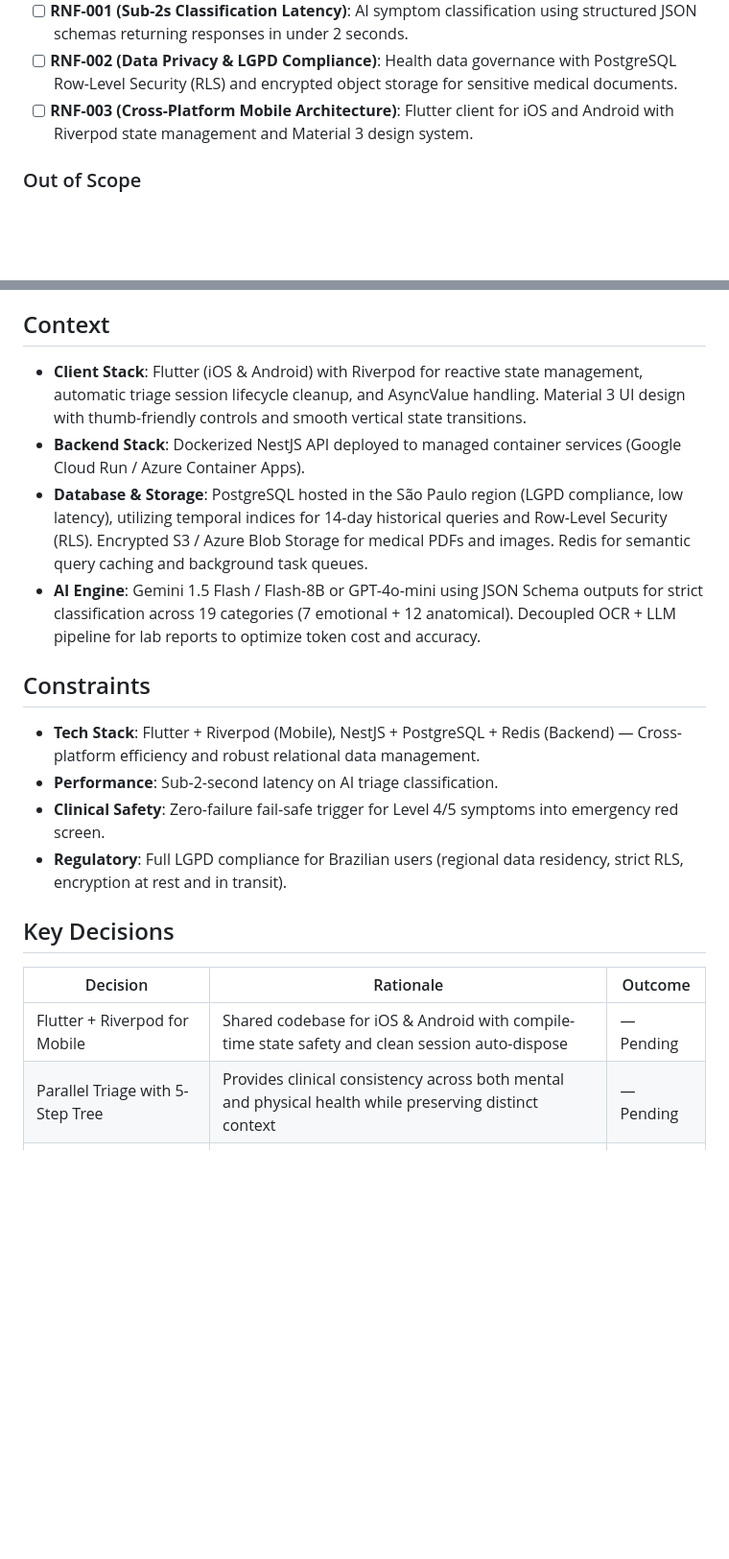
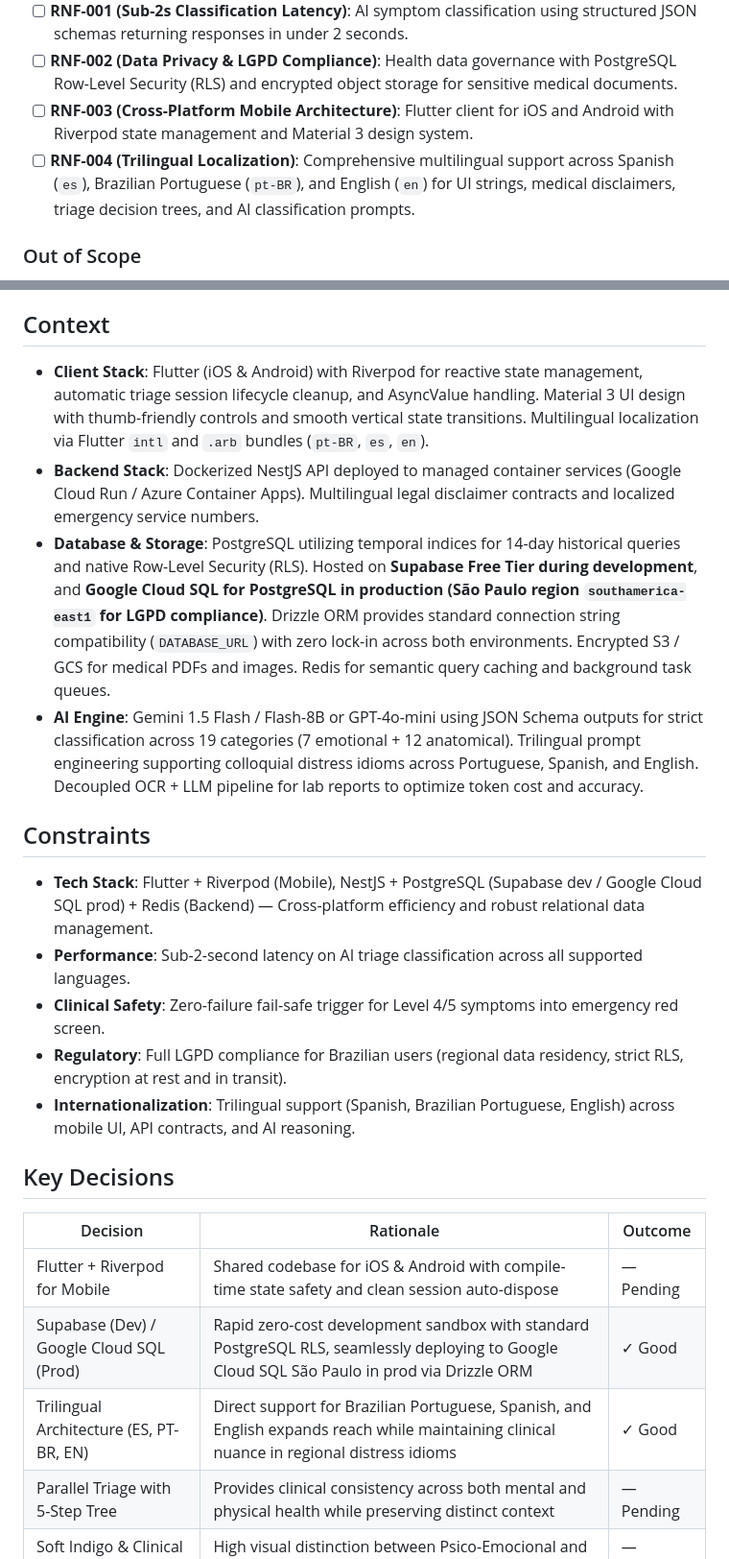
Before and after one commit to devdualis/dualis, a Markdown page: .planning/PROJECT.md, 2 parts joined by grey strips. Shown at 96% size. GitHub-like rendering; blank space fills up the shorter version.

Commit message:
docs: update PROJECT.md with trilingual and database architecture

```diff
--- a/.planning/PROJECT.md
+++ b/.planning/PROJECT.md
@@ -34,6 +34,7 @@ Unified, safe, and clinically consistent daily health triage bridging somatic/ph
 - [ ] **RNF-001 (Sub-2s Classification Latency)**: AI symptom classification using structured JSON schemas returning responses in under 2 seconds.
 - [ ] **RNF-002 (Data Privacy & LGPD Compliance)**: Health data governance with PostgreSQL Row-Level Security (RLS) and encrypted object storage for sensitive medical documents.
 - [ ] **RNF-003 (Cross-Platform Mobile Architecture)**: Flutter client for iOS and Android with Riverpod state management and Material 3 design system.
+- [ ] **RNF-004 (Trilingual Localization)**: Comprehensive multilingual support across Spanish (`es`), Brazilian Portuguese (`pt-BR`), and English (`en`) for UI strings, medical disclaimers, triage decision trees, and AI classification prompts.
 
 ### Out of Scope
 
@@ -43,23 +44,26 @@ Unified, safe, and clinically consistent daily health triage bridging somatic/ph
 
 ## Context
 
-- **Client Stack**: Flutter (iOS & Android) with Riverpod for reactive state management, automatic triage session lifecycle cleanup, and AsyncValue handling. Material 3 UI design with thumb-friendly controls and smooth vertical state transitions.
-- **Backend Stack**: Dockerized NestJS API deployed to managed container services (Google Cloud Run / Azure Container Apps).
-- **Database & Storage**: PostgreSQL hosted in the São Paulo region (LGPD compliance, low latency), utilizing temporal indices for 14-day historical queries and Row-Level Security (RLS). Encrypted S3 / Azure Blob Storage for medical PDFs and images. Redis for semantic query caching and background task queues.
-- **AI Engine**: Gemini 1.5 Flash / Flash-8B or GPT-4o-mini using JSON Schema outputs for strict classification across 19 categories (7 emotional + 12 anatomical). Decoupled OCR + LLM pipeline for lab reports to optimize token cost and accuracy.
+- **Client Stack**: Flutter (iOS & Android) with Riverpod for reactive state management, automatic triage session lifecycle cleanup, and AsyncValue handling. Material 3 UI design with thumb-friendly controls and smooth vertical state transitions. Multilingual localization via Flutter `intl` and `.arb` bundles (`pt-BR`, `es`, `en`).
+- **Backend Stack**: Dockerized NestJS API deployed to managed container services (Google Cloud Run / Azure Container Apps). Multilingual legal disclaimer contracts and localized emergency service numbers.
+- **Database & Storage**: PostgreSQL utilizing temporal indices for 14-day historical queries and native Row-Level Security (RLS). Hosted on **Supabase Free Tier during development**, and **Google Cloud SQL for PostgreSQL in production (São Paulo region `southamerica-east1` for LGPD compliance)**. Drizzle ORM provides standard connection string compatibility (`DATABASE_URL`) with zero lock-in across both environments. Encrypted S3 / GCS for medical PDFs and images. Redis for semantic query caching and background task queues.
+- **AI Engine**: Gemini 1.5 Flash / Flash-8B or GPT-4o-mini using JSON Schema outputs for strict classification across 19 categories (7 emotional + 12 anatomical). Trilingual prompt engineering supporting colloquial distress idioms across Portuguese, Spanish, and English. Decoupled OCR + LLM pipeline for lab reports to optimize token cost and accuracy.
 
 ## Constraints
 
-- **Tech Stack**: Flutter + Riverpod (Mobile), NestJS + PostgreSQL + Redis (Backend) — Cross-platform efficiency and robust relational data management.
-- **Performance**: Sub-2-second latency on AI triage classification.
+- **Tech Stack**: Flutter + Riverpod (Mobile), NestJS + PostgreSQL (Supabase dev / Google Cloud SQL prod) + Redis (Backend) — Cross-platform efficiency and robust relational data management.
+- **Performance**: Sub-2-second latency on AI triage classification across all supported languages.
 - **Clinical Safety**: Zero-failure fail-safe trigger for Level 4/5 symptoms into emergency red screen.
 - **Regulatory**: Full LGPD compliance for Brazilian users (regional data residency, strict RLS, encryption at rest and in transit).
+- **Internationalization**: Trilingual support (Spanish, Brazilian Portuguese, English) across mobile UI, API contracts, and AI reasoning.
 
 ## Key Decisions
 
 | Decision | Rationale | Outcome |
 |----------|-----------|---------|
 | Flutter + Riverpod for Mobile | Shared codebase for iOS & Android with compile-time state safety and clean session auto-dispose | — Pending |
+| Supabase (Dev) / Google Cloud SQL (Prod) | Rapid zero-cost development sandbox with standard PostgreSQL RLS, seamlessly deploying to Google Cloud SQL São Paulo in prod via Drizzle ORM | ✓ Good |
+| Trilingual Architecture (ES, PT-BR, EN) | Direct support for Brazilian Portuguese, Spanish, and English expands reach while maintaining clinical nuance in regional distress idioms | ✓ Good |
 | Parallel Triage with 5-Step Tree | Provides clinical consistency across both mental and physical health while preserving distinct context | — Pending |
 | Soft Indigo & Clinical Teal Themes | High visual distinction between Psico-Emocional and Física verticals reduces user cognitive load | — Pending |
 | 14-Day Temporal Antiburla Engine | Prevents conflicting timelines and enhances longitudinal clinical value | — Pending |
```
